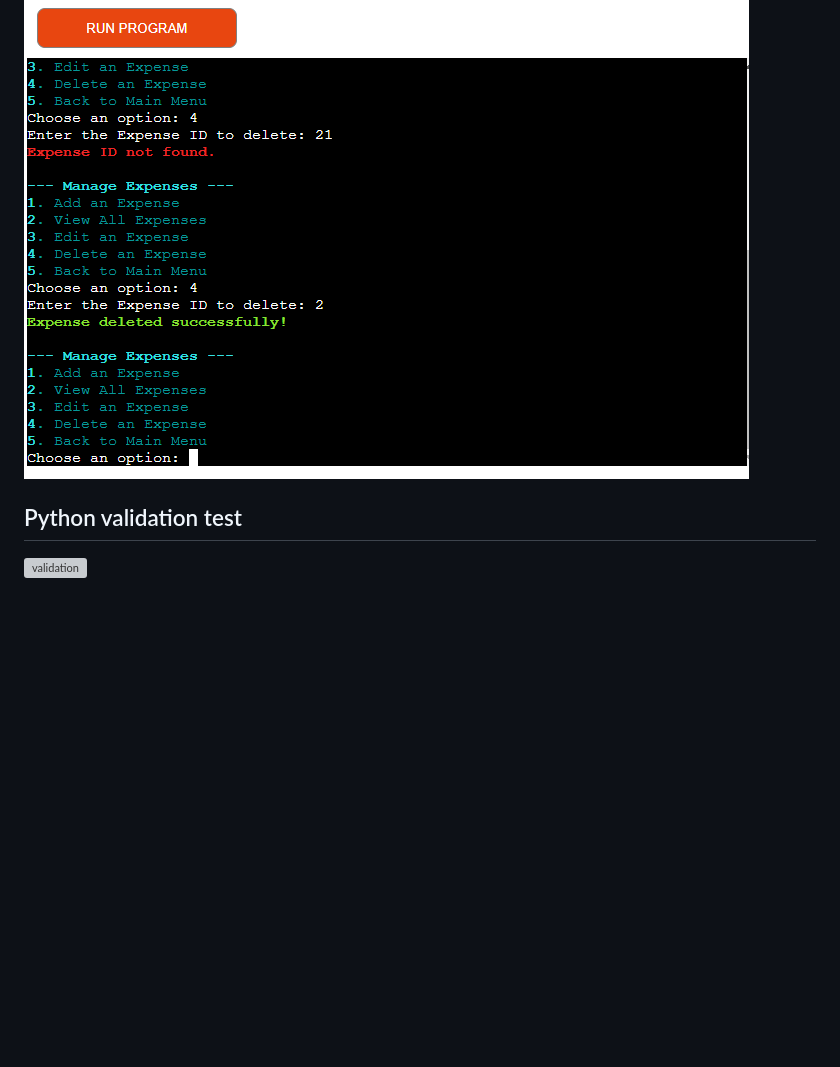
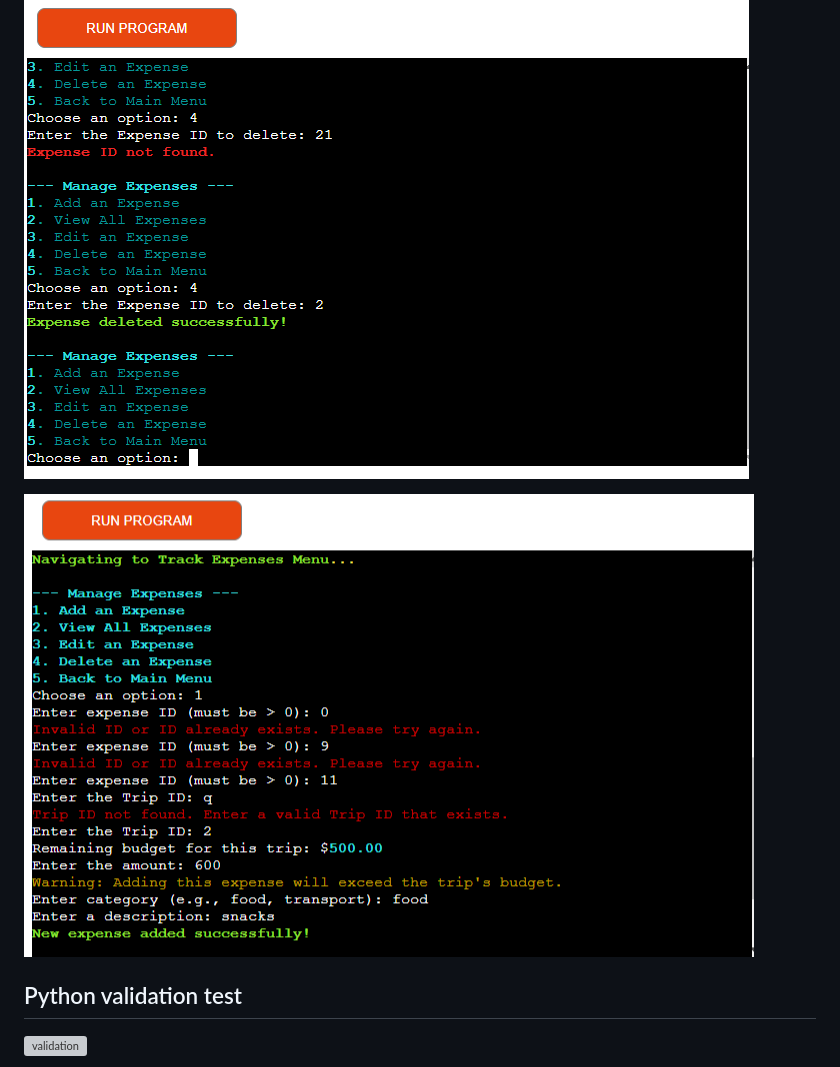
Before and after one commit to NontyD/Travelling, a Markdown page: TESTING.md, the part around the change. Rendered like a GitHub page; pictures changed too: assets/images/add-expense-budget.png (added); blank space fills up the shorter version; grey boxes are pictures that could not be loaded.

Commit message:
upload manual testing image, clean up the whole code

```diff
--- a/TESTING.md
+++ b/TESTING.md
@@ -55,6 +55,8 @@ The following tests were carried out to ensure the portal is working correctly
 
 ![delete expense](assets/images/delete-expense-error.png)
 
+![add expense](assets/images/add-expense-budget.png)
+
 ## Python validation test
 
 ![validation](assets/images/validation.png)
```
Also changed, not shown: README.md (+2 -0 lines), 1 other file.
